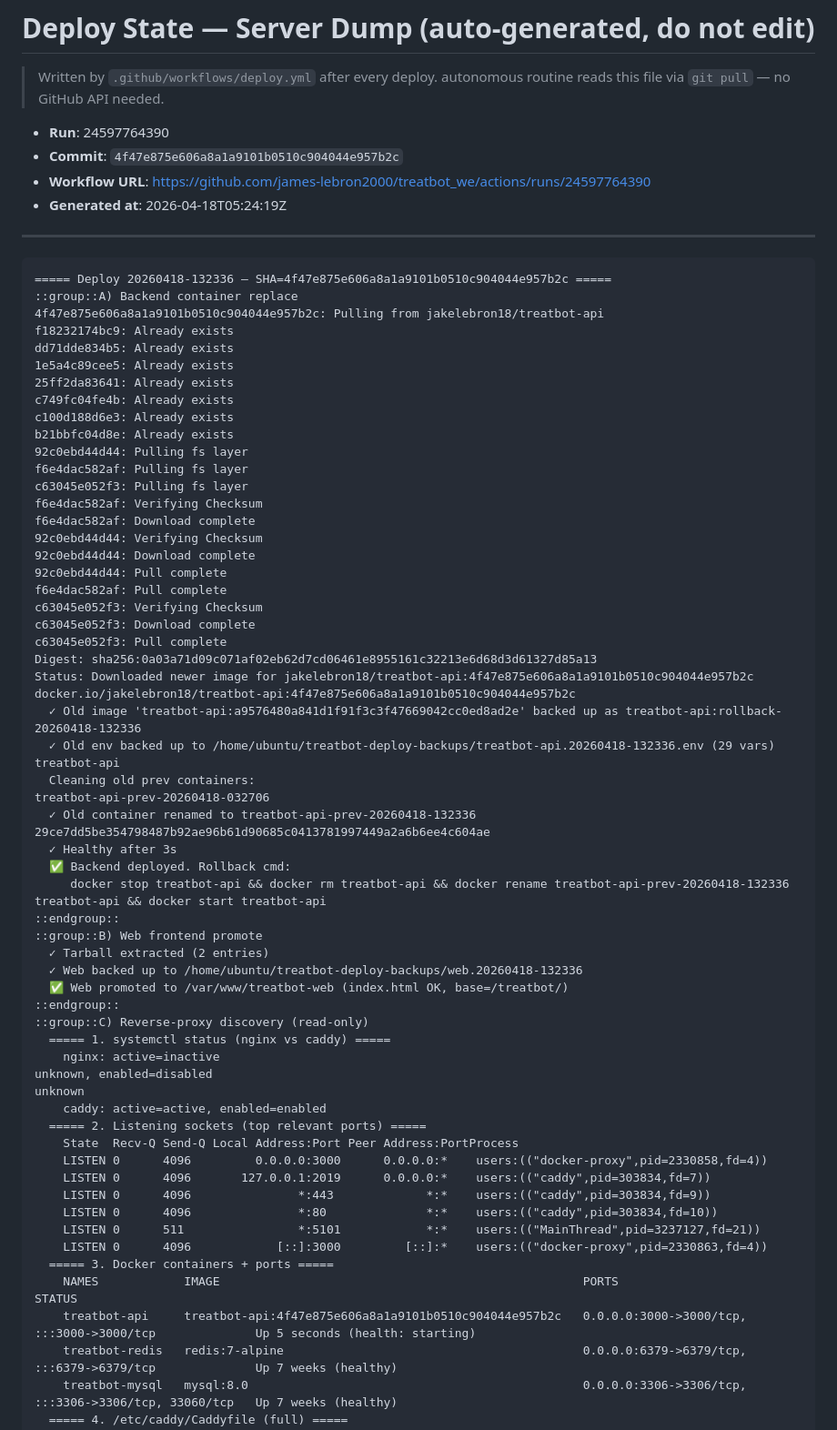
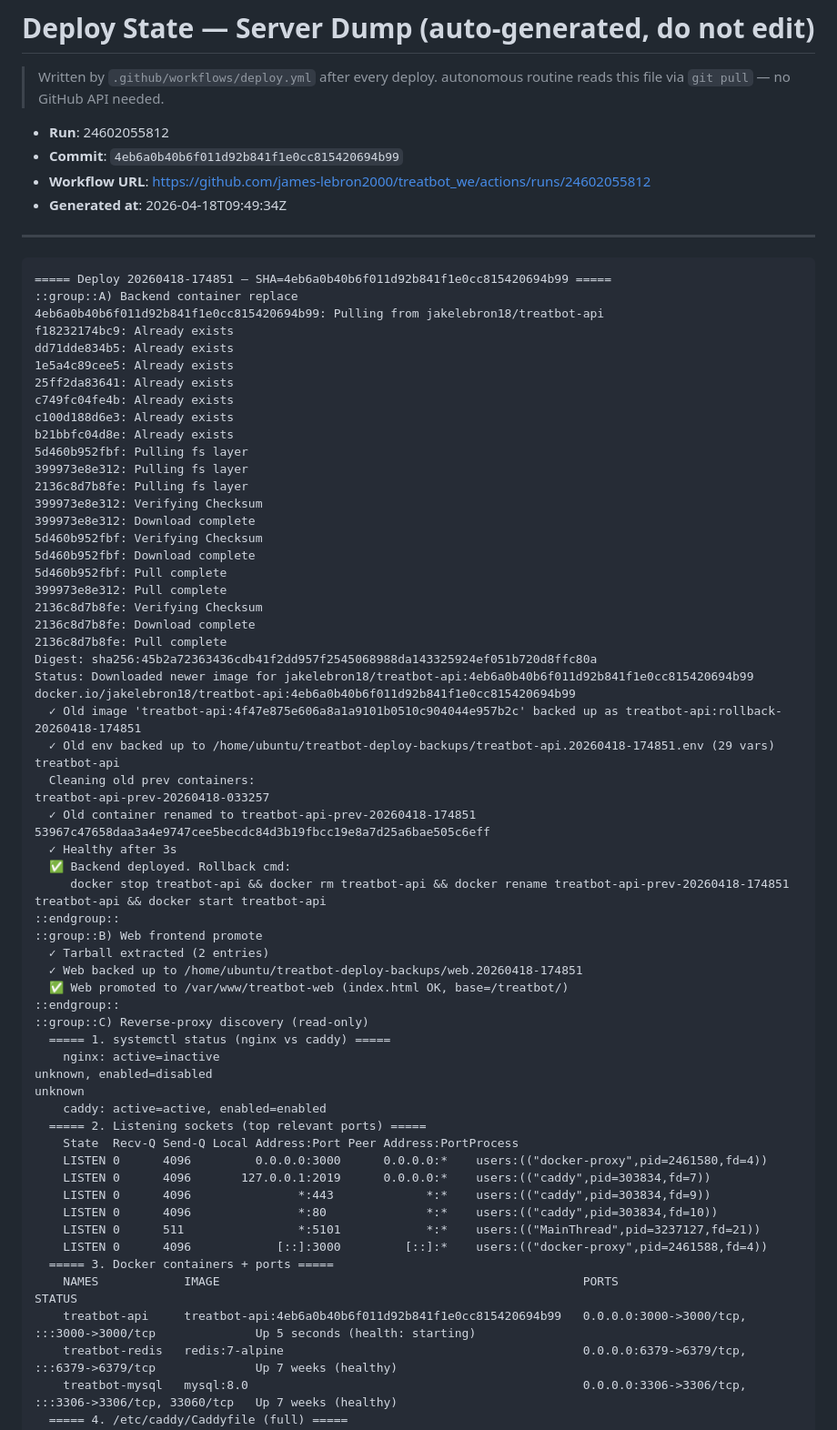
Before and after one commit to james-lebron2000/treatbot_we, a Markdown page: docs/deploy-state-server-dump.md, the part around one of its changes. Shown at 91% size. GitHub-like rendering.

Commit message:
chore(deploy-state): update server dump from run 24602055812

````diff
--- a/docs/deploy-state-server-dump.md
+++ b/docs/deploy-state-server-dump.md
@@ -3,17 +3,17 @@
 > Written by `.github/workflows/deploy.yml` after every deploy.
 > autonomous routine reads this file via `git pull` — no GitHub API needed.
 
-- **Run**: 24597764390
-- **Commit**: `4f47e875e606a8a1a9101b0510c904044e957b2c`
-- **Workflow URL**: https://github.com/james-lebron2000/treatbot_we/actions/runs/24597764390
-- **Generated at**: 2026-04-18T05:24:19Z
+- **Run**: 24602055812
+- **Commit**: `4eb6a0b40b6f011d92b841f1e0cc815420694b99`
+- **Workflow URL**: https://github.com/james-lebron2000/treatbot_we/actions/runs/24602055812
+- **Generated at**: 2026-04-18T09:49:34Z
 
 ---
 
 ```
-===== Deploy 20260418-132336 — SHA=4f47e875e606a8a1a9101b0510c904044e957b2c =====
+===== Deploy 20260418-174851 — SHA=4eb6a0b40b6f011d92b841f1e0cc815420694b99 =====
 ::group::A) Backend container replace
-4f47e875e606a8a1a9101b0510c904044e957b2c: Pulling from jakelebron18/treatbot-api
+4eb6a0b40b6f011d92b841f1e0cc815420694b99: Pulling from jakelebron18/treatbot-api
 f18232174bc9: Already exists
 dd71dde834b5: Already exists
 1e5a4c89cee5: Already exists
@@ -21,35 +21,35 @@ dd71dde834b5: Already exists
 c749fc04fe4b: Already exists
 c100d188d6e3: Already exists
 b21bbfc04d8e: Already exists
-92c0ebd44d44: Pulling fs layer
-f6e4dac582af: Pulling fs layer
-c63045e052f3: Pulling fs layer
-f6e4dac582af: Verifying Checksum
-f6e4dac582af: Download complete
-92c0ebd44d44: Verifying Checksum
-92c0ebd44d44: Download complete
-92c0ebd44d44: Pull complete
-f6e4dac582af: Pull complete
-c63045e052f3: Verifying Checksum
-c63045e052f3: Download complete
-c63045e052f3: Pull complete
-Digest: sha256:0a03a71d09c071af02eb62d7cd06461e8955161c32213e6d68d3d61327d85a13
-Status: Downloaded newer image for jakelebron18/treatbot-api:4f47e875e606a8a1a9101b0510c904044e957b2c
-docker.io/jakelebron18/treatbot-api:4f47e875e606a8a1a9101b0510c904044e957b2c
-  ✓ Old image 'treatbot-api:a9576480a841d1f91f3c3f47669042cc0ed8ad2e' backed up as treatbot-api:rollback-20260418-132336
-  ✓ Old env backed up to /home/ubuntu/treatbot-deploy-backups/treatbot-api.20260418-132336.env (29 vars)
+5d460b952fbf: Pulling fs layer
+399973e8e312: Pulling fs layer
+2136c8d7b8fe: Pulling fs layer
+399973e8e312: Verifying Checksum
+399973e8e312: Download complete
+5d460b952fbf: Verifying Checksum
+5d460b952fbf: Download complete
+5d460b952fbf: Pull complete
+399973e8e312: Pull complete
+2136c8d7b8fe: Verifying Checksum
+2136c8d7b8fe: Download complete
+2136c8d7b8fe: Pull complete
+Digest: sha256:45b2a72363436cdb41f2dd957f2545068988da143325924ef051b720d8ffc80a
+Status: Downloaded newer image for jakelebron18/treatbot-api:4eb6a0b40b6f011d92b841f1e0cc815420694b99
+docker.io/jakelebron18/treatbot-api:4eb6a0b40b6f011d92b841f1e0cc815420694b99
+  ✓ Old image 'treatbot-api:4f47e875e606a8a1a9101b0510c904044e957b2c' backed up as treatbot-api:rollback-20260418-174851
+  ✓ Old env backed up to /home/ubuntu/treatbot-deploy-backups/treatbot-api.20260418-174851.env (29 vars)
 treatbot-api
   Cleaning old prev containers:
-treatbot-api-prev-20260418-032706
-  ✓ Old container renamed to treatbot-api-prev-20260418-132336
-29ce7dd5be354798487b92ae96b61d90685c0413781997449a2a6b6ee4c604ae
+treatbot-api-prev-20260418-033257
+  ✓ Old container renamed to treatbot-api-prev-20260418-174851
+53967c47658daa3a4e9747cee5becdc84d3b19fbcc19e8a7d25a6bae505c6eff
   ✓ Healthy after 3s
   ✅ Backend deployed. Rollback cmd:
-     docker stop treatbot-api && docker rm treatbot-api && docker rename treatbot-api-prev-20260418-132336 treatbot-api && docker start treatbot-api
+     docker stop treatbot-api && docker rm treatbot-api && docker rename treatbot-api-prev-20260418-174851 treatbot-api && docker start treatbot-api
 ::endgroup::
 ::group::B) Web frontend promote
   ✓ Tarball extracted (2 entries)
-  ✓ Web backed up to /home/ubuntu/treatbot-deploy-backups/web.20260418-132336
+  ✓ Web backed up to /home/ubuntu/treatbot-deploy-backups/web.20260418-174851
   ✅ Web promoted to /var/www/treatbot-web (index.html OK, base=/treatbot/)
 ::endgroup::
 ::group::C) Reverse-proxy discovery (read-only)
@@ -60,15 +60,15 @@ unknown
     caddy: active=active, enabled=enabled
   ===== 2. Listening sockets (top relevant ports) =====
     State  Recv-Q Send-Q Local Address:Port Peer Address:PortProcess
-    LISTEN 0      4096         0.0.0.0:3000      0.0.0.0:*    users:(("docker-proxy",pid=2330858,fd=4))
+    LISTEN 0      4096         0.0.0.0:3000      0.0.0.0:*    users:(("docker-proxy",pid=2461580,fd=4))
     LISTEN 0      4096       127.0.0.1:2019      0.0.0.0:*    users:(("caddy",pid=303834,fd=7))
     LISTEN 0      4096               *:443             *:*    users:(("caddy",pid=303834,fd=9))
     LISTEN 0      4096               *:80              *:*    users:(("caddy",pid=303834,fd=10))
     LISTEN 0      511                *:5101            *:*    users:(("MainThread",pid=3237127,fd=21))
-    LISTEN 0      4096            [::]:3000         [::]:*    users:(("docker-proxy",pid=2330863,fd=4))
+    LISTEN 0      4096            [::]:3000         [::]:*    users:(("docker-proxy",pid=2461588,fd=4))
   ===== 3. Docker containers + ports =====
     NAMES            IMAGE                                                   PORTS                                                  STATUS
-    treatbot-api     treatbot-api:4f47e875e606a8a1a9101b0510c904044e957b2c   0.0.0.0:3000->3000/tcp, :::3000->3000/tcp              Up 5 seconds (health: starting)
+    treatbot-api     treatbot-api:4eb6a0b40b6f011d92b841f1e0cc815420694b99   0.0.0.0:3000->3000/tcp, :::3000->3000/tcp              Up 5 seconds (health: starting)
     treatbot-redis   redis:7-alpine                                          0.0.0.0:6379->6379/tcp, :::6379->6379/tcp              Up 7 weeks (healthy)
     treatbot-mysql   mysql:8.0                                               0.0.0.0:3306->3306/tcp, :::3306->3306/tcp, 33060/tcp   Up 7 weeks (healthy)
   ===== 4. /etc/caddy/Caddyfile (full) =====
````
Also changed, not shown: other parts of docs/deploy-state-server-dump.md (+23 -23 lines).
